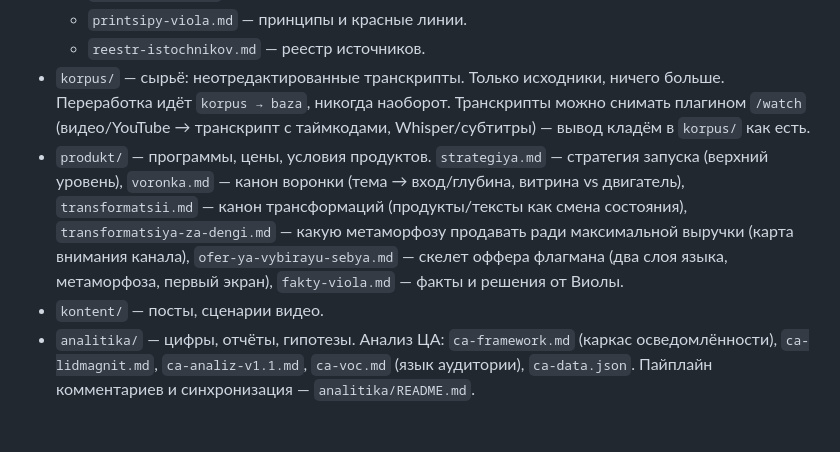
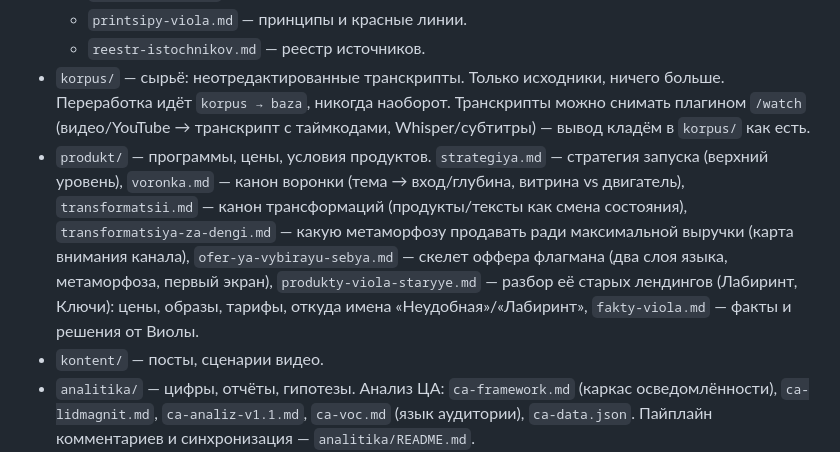
Before and after one commit to andzenho/violamaro, a Markdown page: CLAUDE.md, the part around the change. GitHub-like rendering; blank space fills up the shorter version.

```diff
--- a/CLAUDE.md
+++ b/CLAUDE.md
@@ -13,7 +13,7 @@
   - `printsipy-viola.md` — принципы и красные линии.
   - `reestr-istochnikov.md` — реестр источников.
 - `korpus/` — сырьё: неотредактированные транскрипты. Только исходники, ничего больше. Переработка идёт `korpus → baza`, никогда наоборот. Транскрипты можно снимать плагином `/watch` (видео/YouTube → транскрипт с таймкодами, Whisper/субтитры) — вывод кладём в `korpus/` как есть.
-- `produkt/` — программы, цены, условия продуктов. `strategiya.md` — стратегия запуска (верхний уровень), `voronka.md` — канон воронки (тема → вход/глубина, витрина vs двигатель), `transformatsii.md` — канон трансформаций (продукты/тексты как смена состояния), `transformatsiya-za-dengi.md` — какую метаморфозу продавать ради максимальной выручки (карта внимания канала), `ofer-ya-vybirayu-sebya.md` — скелет оффера флагмана (два слоя языка, метаморфоза, первый экран), `fakty-viola.md` — факты и решения от Виолы.
+- `produkt/` — программы, цены, условия продуктов. `strategiya.md` — стратегия запуска (верхний уровень), `voronka.md` — канон воронки (тема → вход/глубина, витрина vs двигатель), `transformatsii.md` — канон трансформаций (продукты/тексты как смена состояния), `transformatsiya-za-dengi.md` — какую метаморфозу продавать ради максимальной выручки (карта внимания канала), `ofer-ya-vybirayu-sebya.md` — скелет оффера флагмана (два слоя языка, метаморфоза, первый экран), `produkty-viola-staryye.md` — разбор её старых лендингов (Лабиринт, Ключи): цены, образы, тарифы, откуда имена «Неудобная»/«Лабиринт», `fakty-viola.md` — факты и решения от Виолы.
 - `kontent/` — посты, сценарии видео.
 - `analitika/` — цифры, отчёты, гипотезы. Анализ ЦА: `ca-framework.md` (каркас осведомлённости), `ca-lidmagnit.md`, `ca-analiz-v1.1.md`, `ca-voc.md` (язык аудитории), `ca-data.json`. Пайплайн комментариев и синхронизация — `analitika/README.md`.
 - `skripty/` — стандартная библиотека, кроме google-синхронизаций. `proverka.py`/`razbor.py` (текст/транскрипт), `yt_comments.py`+`razbor_kommentov.py` (комментарии YouTube → разбор ЦА), `sheets_sync.py` (контент-план → таблица) и `ca_sync.py` (ЦА → таблица) — требуют google-библиотек.
```
Also changed, not shown: produkt/produkty-viola-staryye.md (added, +56 -0 lines).
